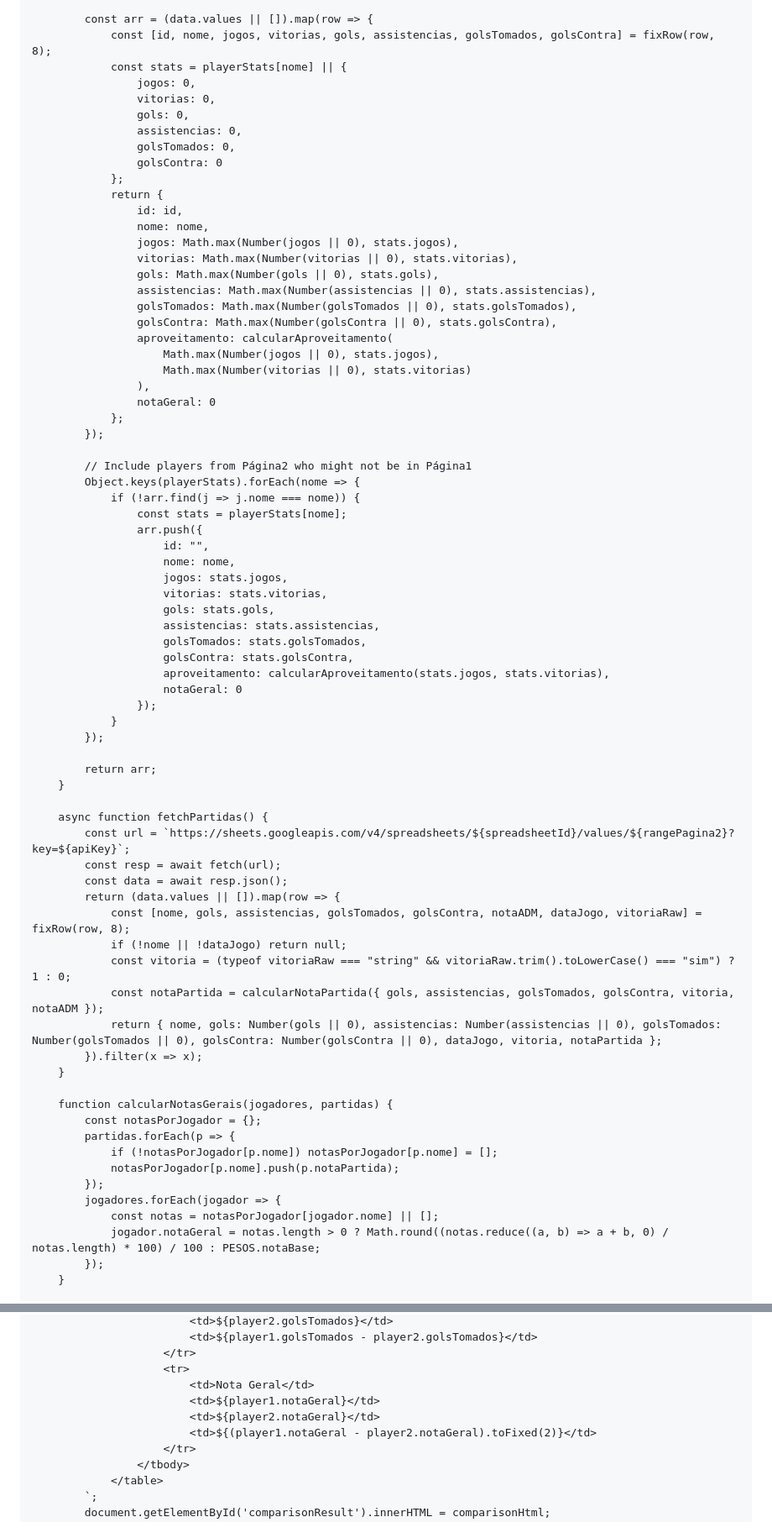
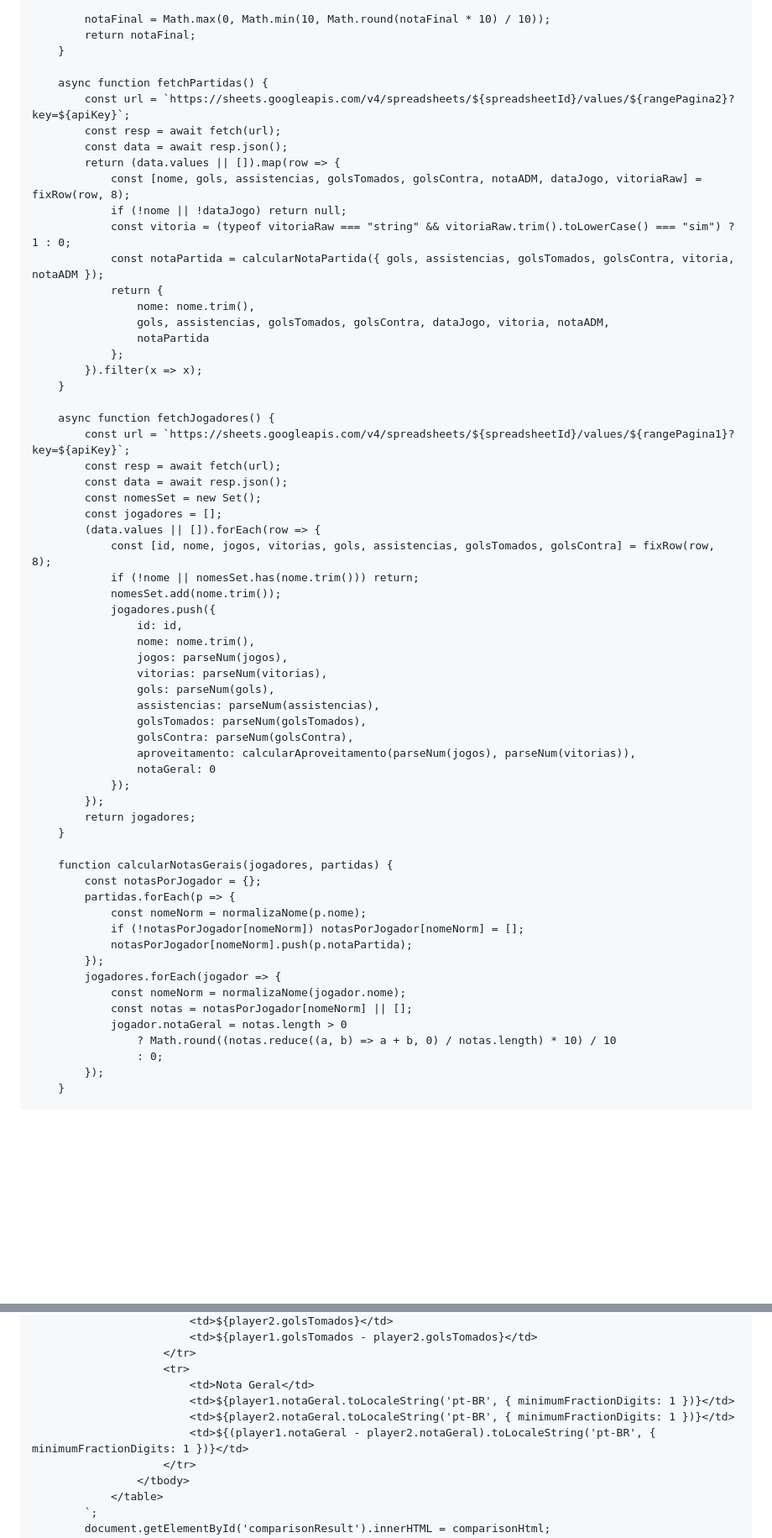
Before and after one commit to ittokki/Futebol, a Markdown page: README.md, 2 parts joined by grey strips. Shown at 84% size. Rendered like a GitHub page; blank space fills up the shorter version.

```diff
--- a/README.md
+++ b/README.md
@@ -546,51 +537,6 @@
 
-            const arr = (data.values || []).map(row => {
-                const [id, nome, jogos, vitorias, gols, assistencias, golsTomados, golsContra] = fixRow(row, 8);
-                const stats = playerStats[nome] || {
-                    jogos: 0,
-                    vitorias: 0,
-                    gols: 0,
-                    assistencias: 0,
-                    golsTomados: 0,
-                    golsContra: 0
-                };
-                return {
-                    id: id,
-                    nome: nome,
-                    jogos: Math.max(Number(jogos || 0), stats.jogos),
-                    vitorias: Math.max(Number(vitorias || 0), stats.vitorias),
-                    gols: Math.max(Number(gols || 0), stats.gols),
-                    assistencias: Math.max(Number(assistencias || 0), stats.assistencias),
-                    golsTomados: Math.max(Number(golsTomados || 0), stats.golsTomados),
-                    golsContra: Math.max(Number(golsContra || 0), stats.golsContra),
-                    aproveitamento: calcularAproveitamento(
-                        Math.max(Number(jogos || 0), stats.jogos),
-                        Math.max(Number(vitorias || 0), stats.vitorias)
-                    ),
-                    notaGeral: 0
-                };
-            });
-
-            // Include players from Página2 who might not be in Página1
-            Object.keys(playerStats).forEach(nome => {
-                if (!arr.find(j => j.nome === nome)) {
-                    const stats = playerStats[nome];
-                    arr.push({
-                        id: "",
-                        nome: nome,
-                        jogos: stats.jogos,
-                        vitorias: stats.vitorias,
-                        gols: stats.gols,
-                        assistencias: stats.assistencias,
-                        golsTomados: stats.golsTomados,
-                        golsContra: stats.golsContra,
-                        aproveitamento: calcularAproveitamento(stats.jogos, stats.vitorias),
-                        notaGeral: 0
-                    });
-                }
-            });
-
-            return arr;
+            notaFinal = Math.max(0, Math.min(10, Math.round(notaFinal * 10) / 10));
+            return notaFinal;
         }
 
         async function fetchPartidas() {
@@ -602,19 +548,53 @@
                 if (!nome || !dataJogo) return null;
                 const vitoria = (typeof vitoriaRaw === "string" && vitoriaRaw.trim().toLowerCase() === "sim") ? 1 : 0;
                 const notaPartida = calcularNotaPartida({ gols, assistencias, golsTomados, golsContra, vitoria, notaADM });
-                return { nome, gols: Number(gols || 0), assistencias: Number(assistencias || 0), golsTomados: Number(golsTomados || 0), golsContra: Number(golsContra || 0), dataJogo, vitoria, notaPartida };
+                return {
+                    nome: nome.trim(),
+                    gols, assistencias, golsTomados, golsContra, dataJogo, vitoria, notaADM,
+                    notaPartida
+                };
             }).filter(x => x);
+        }
+
+        async function fetchJogadores() {
+            const url = `https://sheets.googleapis.com/v4/spreadsheets/${spreadsheetId}/values/${rangePagina1}?key=${apiKey}`;
+            const resp = await fetch(url);
+            const data = await resp.json();
+            const nomesSet = new Set();
+            const jogadores = [];
+            (data.values || []).forEach(row => {
+                const [id, nome, jogos, vitorias, gols, assistencias, golsTomados, golsContra] = fixRow(row, 8);
+                if (!nome || nomesSet.has(nome.trim())) return;
+                nomesSet.add(nome.trim());
+                jogadores.push({
+                    id: id,
+                    nome: nome.trim(),
+                    jogos: parseNum(jogos),
+                    vitorias: parseNum(vitorias),
+                    gols: parseNum(gols),
+                    assistencias: parseNum(assistencias),
+                    golsTomados: parseNum(golsTomados),
+                    golsContra: parseNum(golsContra),
+                    aproveitamento: calcularAproveitamento(parseNum(jogos), parseNum(vitorias)),
+                    notaGeral: 0
+                });
+            });
+            return jogadores;
         }
 
         function calcularNotasGerais(jogadores, partidas) {
             const notasPorJogador = {};
             partidas.forEach(p => {
-                if (!notasPorJogador[p.nome]) notasPorJogador[p.nome] = [];
-                notasPorJogador[p.nome].push(p.notaPartida);
+                const nomeNorm = normalizaNome(p.nome);
+                if (!notasPorJogador[nomeNorm]) notasPorJogador[nomeNorm] = [];
+                notasPorJogador[nomeNorm].push(p.notaPartida);
             });
             jogadores.forEach(jogador => {
-                const notas = notasPorJogador[jogador.nome] || [];
-                jogador.notaGeral = notas.length > 0 ? Math.round((notas.reduce((a, b) => a + b, 0) / notas.length) * 100) / 100 : PESOS.notaBase;
+                const nomeNorm = normalizaNome(jogador.nome);
+                const notas = notasPorJogador[nomeNorm] || [];
+                jogador.notaGeral = notas.length > 0
+                    ? Math.round((notas.reduce((a, b) => a + b, 0) / notas.length) * 10) / 10
+                    : 0;
             });
         }
 
@@ -1019,9 +1002,9 @@
                         </tr>
                         <tr>
                             <td>Nota Geral</td>
-                            <td>${player1.notaGeral}</td>
-                            <td>${player2.notaGeral}</td>
-                            <td>${(player1.notaGeral - player2.notaGeral).toFixed(2)}</td>
+                            <td>${player1.notaGeral.toLocaleString('pt-BR', { minimumFractionDigits: 1 })}</td>
+                            <td>${player2.notaGeral.toLocaleString('pt-BR', { minimumFractionDigits: 1 })}</td>
+                            <td>${(player1.notaGeral - player2.notaGeral).toLocaleString('pt-BR', { minimumFractionDigits: 1 })}</td>
                         </tr>
                     </tbody>
                 </table>
```
Also changed, not shown: other parts of README.md (+43 -50 lines).
